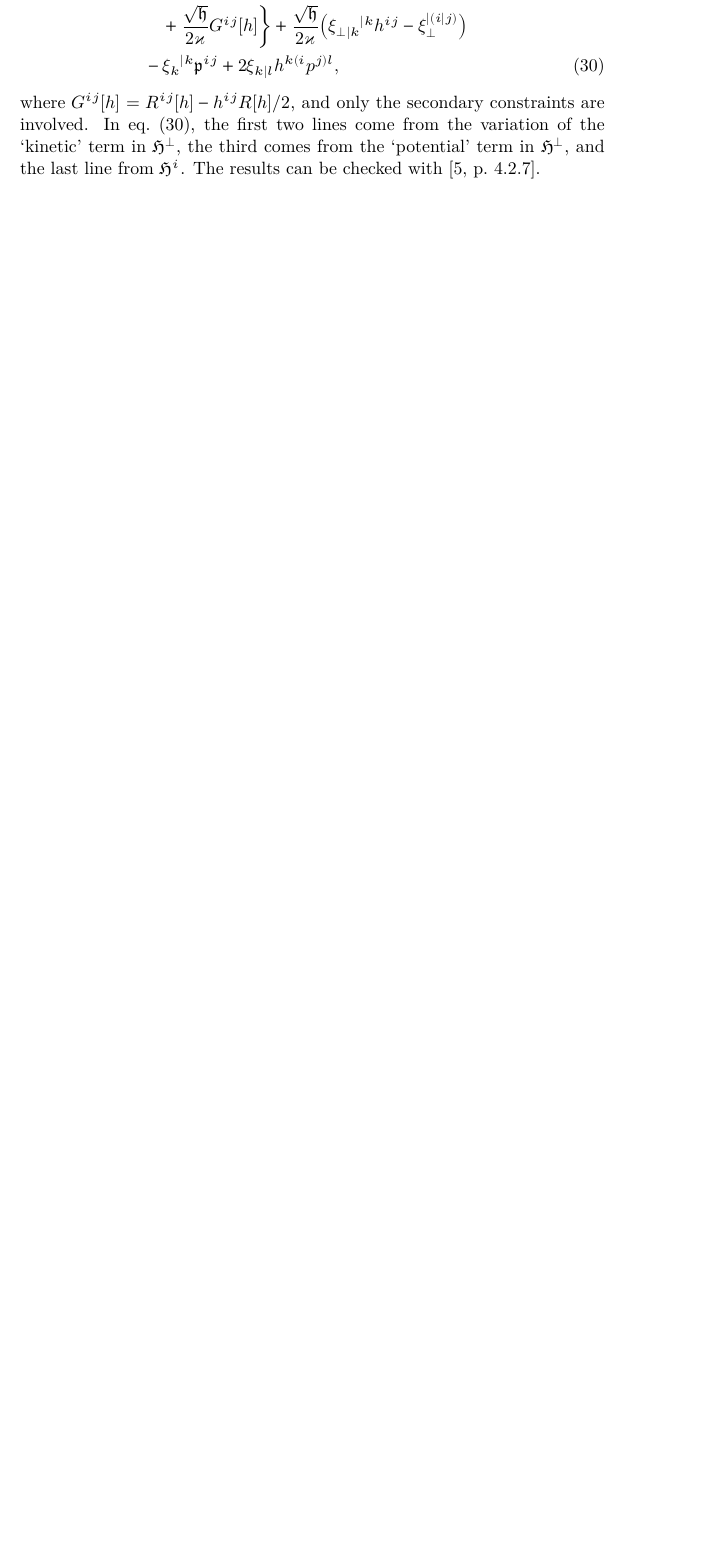
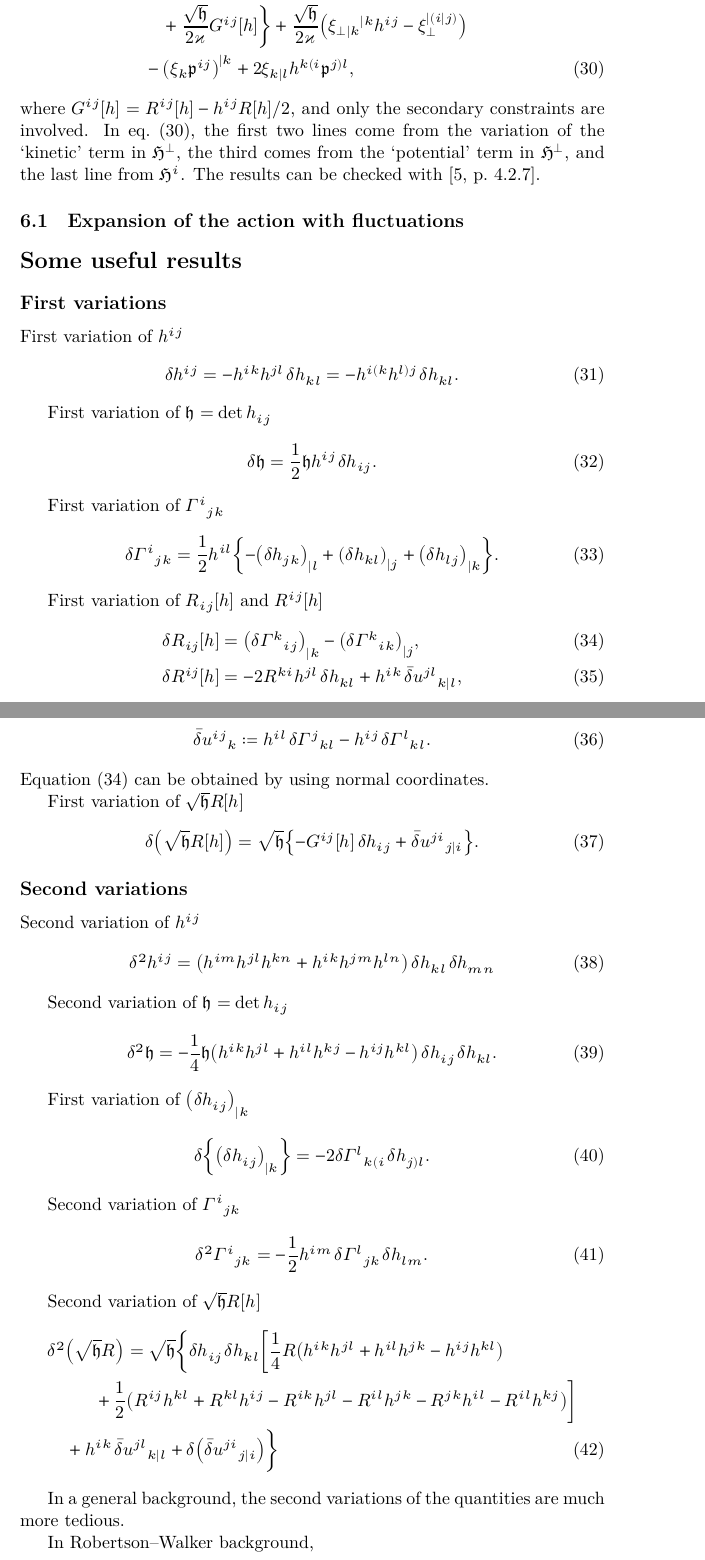
Before and after one commit to cmp0xff/Notes, a LaTeX document (cosmo-perturb/cosmo-perturb.tex): part of page 4 of 4 before the commit and two parts of pages 4 and 5 of 6 after it, the two joined at a grey line, cut at the place of the change, the shorter picture padded with empty space. The pictures show the PDF file cosmo-perturb/cosmo-perturb.pdf that the author committed with the source.

Commit message:
did not push?

```diff
--- a/cosmo-perturb/cosmo-perturb.tex
+++ b/cosmo-perturb/cosmo-perturb.tex
@@ -248,7 +252,107 @@ come from the variation of the `kinetic' term in $\mfrakH^\perp$, the third
 comes from the `potential' term in $\mfrakH^\perp$, and the last line from
 $\mfrakH^i$. The results can be checked with \cite[4.2.7]{Poisson2004}.
 
+\subsection{Expansion of the action with fluctuations}
 
+\appendix
+
+\section*{Some useful results}
+
+\subsection*{First variations}
+
+First variation of $h^{ij}$
+\begin{align}
+\dva h^{ij} = -h^{ik}h^{jl}\,\dva h_{kl} = - h^{i(k}h^{l)j}\,\dva h_{kl}.
+\end{align}
+
+First variation of $\mfrakh = \det h_{ij}$
+\begin{align}
+\dva \mfrakh = \frac{1}{2} \mfrakh h^{ij}\,\dva h_{ij}.
+\end{align}
+
+First variation of $\Gamma^i{}_{jk}$
+\begin{align}
+\dva \Gamma^{i}{}_{jk} = \frac{1}{2} h^{il}
+\cbr{-\rbr{\dva h_{jk}}_{|l} + \rbr{\dva h_{kl}}_{|j} + \rbr{\dva h_{lj}}_{|k}}.
+\end{align}
+
+First variation of $\sfun{R_{ij}}{h}$ and $\sfun{R^{ij}}{h}$
+\begin{align}
+\dva \sfun{R_{ij}}{h} &=
+\rbr{\dva\Gamma^k{}_{ij}}_{|k} - \rbr{\dva\Gamma^k{}_{ik}}_{|j},
+\label{eq:var-R_{ij}}
+\\
+\dva \sfun{R^{ij}}{h} &=
+-2R^{ki}h^{jl}\,\dva h_{kl} + h^{ik}\,\bar{\dva}u^{jl}{}_{k|l},
+\end{align}
+where
+\begin{align}
+\bar{\dva}u^{ij}{}_{k} \coloneqq
+h^{il}\,\dva\Gamma^{j}{}_{kl} - h^{ij}\,\dva\Gamma^{l}{}_{kl}.
+\end{align}
+\Cref{eq:var-R_{ij}} can be obtained by using normal coordinates.
+
+First variation of $\sqrt{\mfrakh}\sfun{R}{h}$
+\begin{align}
+\dva\rbr{\sqrt{\mfrakh}\sfun{R}{h}} = \sqrt{\mfrakh}
+\cbr{-\sfun{G^{ij}}{h}\,\dva h_{ij} +
+\bar{\dva}u^{ji}{}_{j|i}}.
+\end{align}
+
+\subsection*{Second variations}
+
+Second variation of $h^{ij}$
+\begin{align}
+\dva^2 h^{ij} = \rbr{h^{im}h^{jl}h^{kn}+h^{ik}h^{jm}h^{ln}}
+\,\dva h_{kl}\,\dva h_{mn}
+\end{align}
+
+Second variation of $\mfrakh = \det h_{ij}$
+\begin{align}
+\dva^2 \mfrakh = -\frac{1}{4} \mfrakh \rbr{
+h^{ik}h^{jl}+h^{il}h^{kj}-h^{ij}h^{kl}}\,\dva h_{ij}\,\dva h_{kl}.
+\end{align}
+
+First variation of $\rbr{\dva h_{ij}}_{|k}$
+\begin{align}
+\dva\cbr{\rbr{\dva h_{ij}}_{|k}} = -2 \dva\Gamma^l{}_{k(i}\,\dva h_{j)l}.
+\end{align}
+
+Second variation of $\Gamma^i{}_{jk}$
+\begin{align}
+\dva^2 \Gamma^i{}_{jk} &=
+-\frac{1}{2} h^{im} \,\dva\Gamma^{l}{}_{jk} \,\dva h_{lm}.
+\end{align}
+
+Second variation of $\sqrt{\mfrakh}\sfun{R}{h}$
+\begin{align}
+&
+\dva^2\rbr{\sqrt{\mfrakh}R} = \sqrt{\mfrakh} \bigg\{
+\dva h_{ij}\,\dva h_{kl}\bigg[
+\frac{1}{4}R\rbr{h^{ik}h^{jl}+h^{il}h^{jk}-h^{ij}h^{kl}}
+\nonumber \\
+&\qquad
++\frac{1}{2}\rbr{
+R^{ij}h^{kl}+R^{kl}h^{ij}-R^{ik}h^{jl}-R^{il}h^{jk}-R^{jk}h^{il}-R^{il}h^{kj}}
+\bigg]
+\nonumber \\
+&\quad
++h^{ik}\,\bar{\dva}u^{jl}{}_{k|l}+\dva\rbr{\bar{\dva}u^{ji}{}_{j|i}} \bigg\}
+\end{align}
+
+
+%First variation of $\bar{\dva}u^{ij}{}_{k}$
+% \begin{align}
+% \dva\rbr{\bar{\dva}u^{ij}{}_{k}} =\rbr{
+% 2h^{im}h^{n[j}\,\dva\Gamma^{l]}{}_{kl}
+% +3h^{i[j}h^{l]m}\,\dva\Gamma^{n}{}_{kl}}\,\dva h_{mn}.
+% \end{align}
+
+
+In a general background, the second variations of the quantities  are much more
+tedious.
+
+In Robertson--Walker background,
 
 
 \printbibliography
```
Also changed, not shown: cosmo-perturb/cosmo-perturb.pdf, cosmo-perturb/cosmo-perturb.tex (40 more changed lines).
